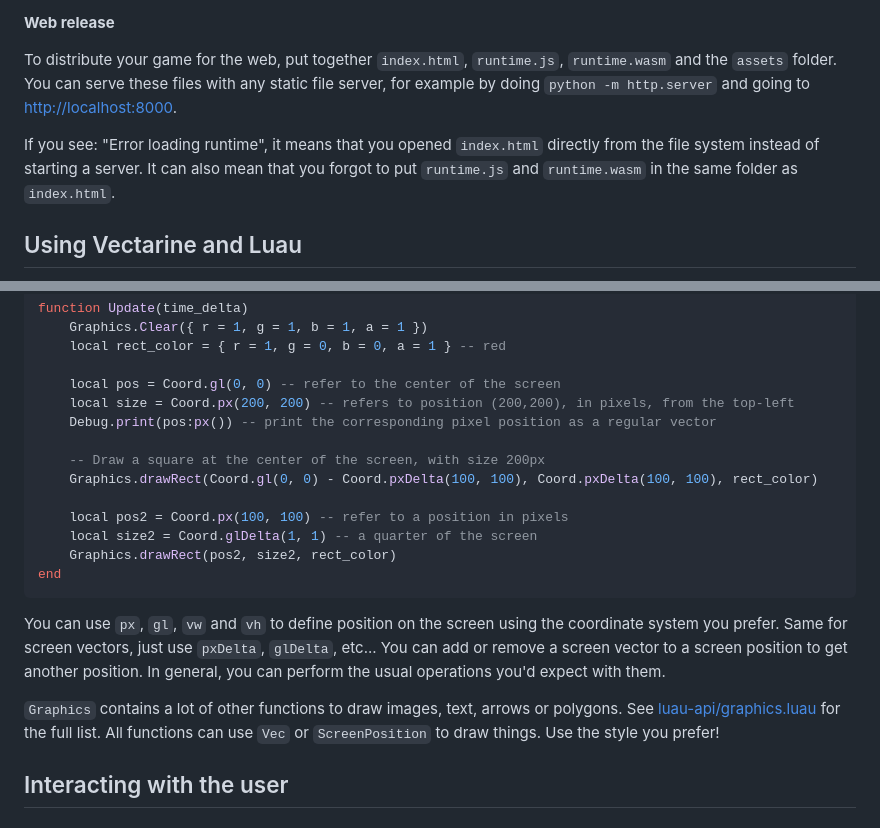
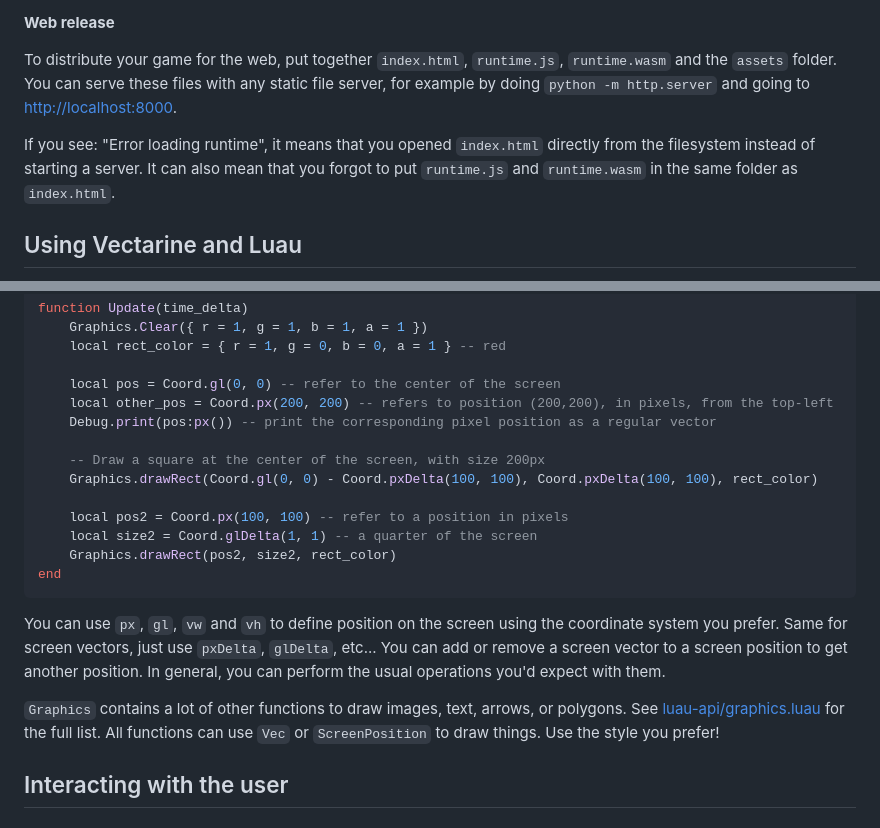
Before and after one commit to vanyle/vectarine, a Markdown page: docs/user_manual.md, 2 parts joined by grey strips. GitHub-like rendering.

```diff
--- a/docs/user_manual.md
+++ b/docs/user_manual.md
@@ -36,7 +36,7 @@ To distribute your game, put the `runtime` executable and the `assets` folder in
 To distribute your game for the web, put together `index.html`, `runtime.js`, `runtime.wasm` and the `assets` folder.
 You can serve these files with any static file server, for example by doing `python -m http.server` and going to [http://localhost:8000](http://localhost:8000).
 
-If you see: "Error loading runtime", it means that you opened `index.html` directly from the file system instead of starting a server.
+If you see: "Error loading runtime", it means that you opened `index.html` directly from the filesystem instead of starting a server.
 It can also mean that you forgot to put `runtime.js` and `runtime.wasm` in the same folder as `index.html`.
 
 ## Using Vectarine and Luau
@@ -121,7 +121,7 @@ function Update(time_delta)
     local rect_color = { r = 1, g = 0, b = 0, a = 1 } -- red
 
     local pos = Coord.gl(0, 0) -- refer to the center of the screen
-    local size = Coord.px(200, 200) -- refers to position (200,200), in pixels, from the top-left
+    local other_pos = Coord.px(200, 200) -- refers to position (200,200), in pixels, from the top-left
     Debug.print(pos:px()) -- print the corresponding pixel position as a regular vector
 
     -- Draw a square at the center of the screen, with size 200px
@@ -137,7 +137,7 @@ You can use `px`, `gl`, `vw` and `vh` to define position on the screen using the
 Same for screen vectors, just use `pxDelta`, `glDelta`, etc...
 You can add or remove a screen vector to a screen position to get another position. In general, you can perform the usual operations you'd expect with them.
 
-`Graphics` contains a lot of other functions to draw images, text, arrows or polygons. See [luau-api/graphics.luau](./luau-api/graphics.luau) for the full list.
+`Graphics` contains a lot of other functions to draw images, text, arrows, or polygons. See [luau-api/graphics.luau](./luau-api/graphics.luau) for the full list.
 All functions can use `Vec` or `ScreenPosition` to draw things. Use the style you prefer!
 
 ## Interacting with the user
```
Also changed, not shown: README.md (+5 -5 lines).
